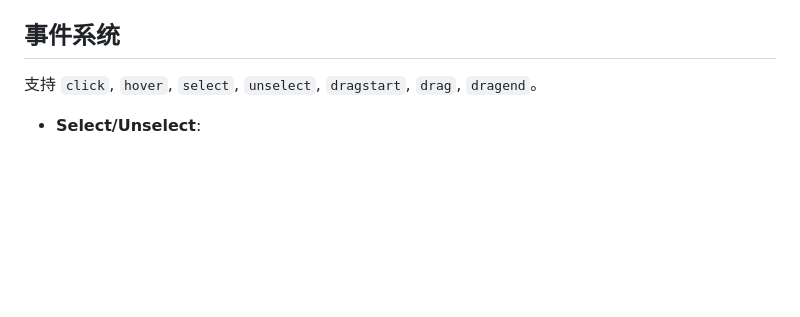
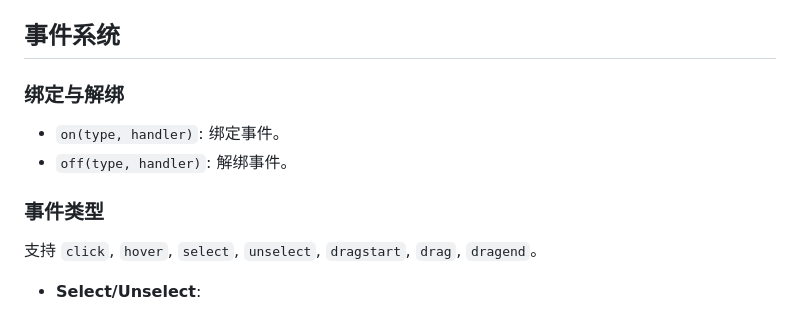
Before and after one commit to mdzz-debug/cesium-friendly-plugin, a Markdown page: src/point/README.md, the part around the change. GitHub-like rendering; blank space fills up the shorter version.

Commit message:
doc: 补充缺失文档

```diff
--- a/src/point/README.md
+++ b/src/point/README.md
@@ -97,6 +97,13 @@ cf.point.addMultiple(
 
 ## 事件系统
 
+### 绑定与解绑
+
+- `on(type, handler)`: 绑定事件。
+- `off(type, handler)`: 解绑事件。
+
+### 事件类型
+
 支持 `click`, `hover`, `select`, `unselect`, `dragstart`, `drag`, `dragend`。
 
 - **Select/Unselect**:
```
